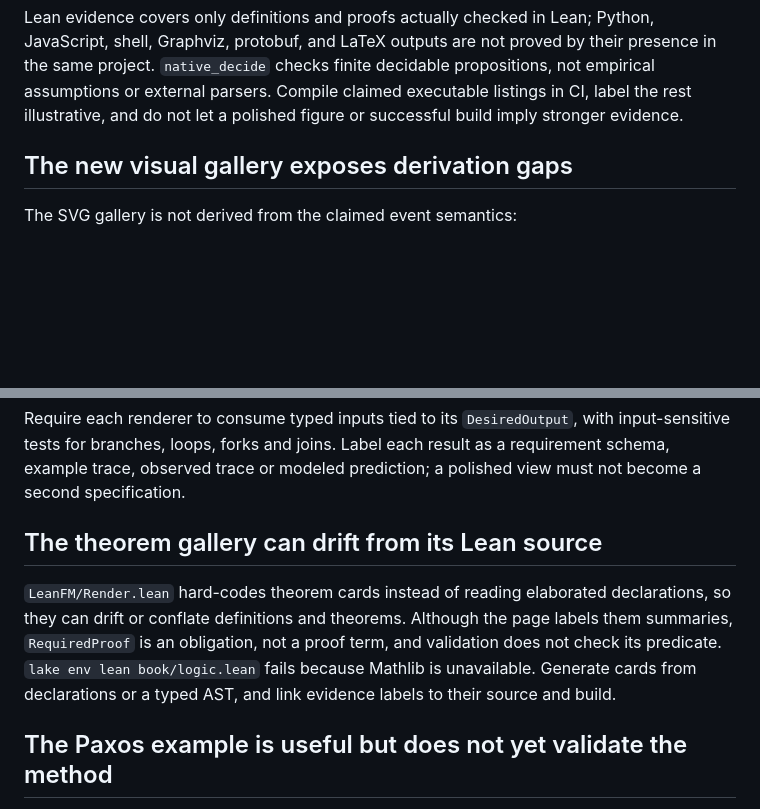
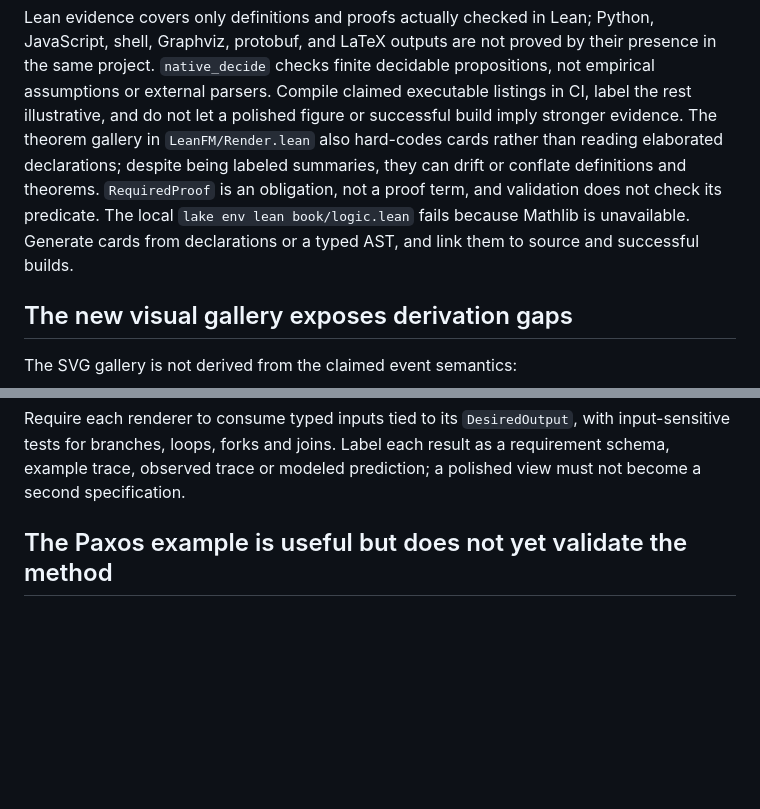
Before and after one commit to rfielding/leanFM, a Markdown page: CRITIQUE.md, 2 parts joined by grey strips. Drawn GitHub-style; blank space fills up the shorter version.

Commit message:
Consolidate overlapping evidence critique

```diff
--- a/CRITIQUE.md
+++ b/CRITIQUE.md
@@ -58,6 +58,13 @@ by their presence in the same project. `native_decide` checks finite decidable
 propositions, not empirical assumptions or external parsers.
 Compile claimed executable listings in CI, label the rest illustrative, and do
 not let a polished figure or successful build imply stronger evidence.
+The theorem gallery in `LeanFM/Render.lean` also hard-codes cards rather than
+reading elaborated declarations; despite being labeled summaries, they can drift
+or conflate definitions and theorems. `RequiredProof` is an obligation, not a
+proof term, and validation does not check its predicate. The local
+`lake env lean book/logic.lean` fails because Mathlib is unavailable. Generate
+cards from declarations or a typed AST, and link them to source and successful
+builds.
 
 ## The new visual gallery exposes derivation gaps
 
@@ -80,15 +87,6 @@ Require each renderer to consume typed inputs tied to its `DesiredOutput`, with
 input-sensitive tests for branches, loops, forks and joins. Label each result as
 a requirement schema, example trace, observed trace or modeled prediction; a
 polished view must not become a second specification.
-
-## The theorem gallery can drift from its Lean source
-
-`LeanFM/Render.lean` hard-codes theorem cards instead of reading elaborated
-declarations, so they can drift or conflate definitions and theorems. Although
-the page labels them summaries, `RequiredProof` is an obligation, not a proof
-term, and validation does not check its predicate. `lake env lean book/logic.lean`
-fails because Mathlib is unavailable. Generate cards from declarations or a
-typed AST, and link evidence labels to their source and build.
 
 ## The Paxos example is useful but does not yet validate the method
 
```
